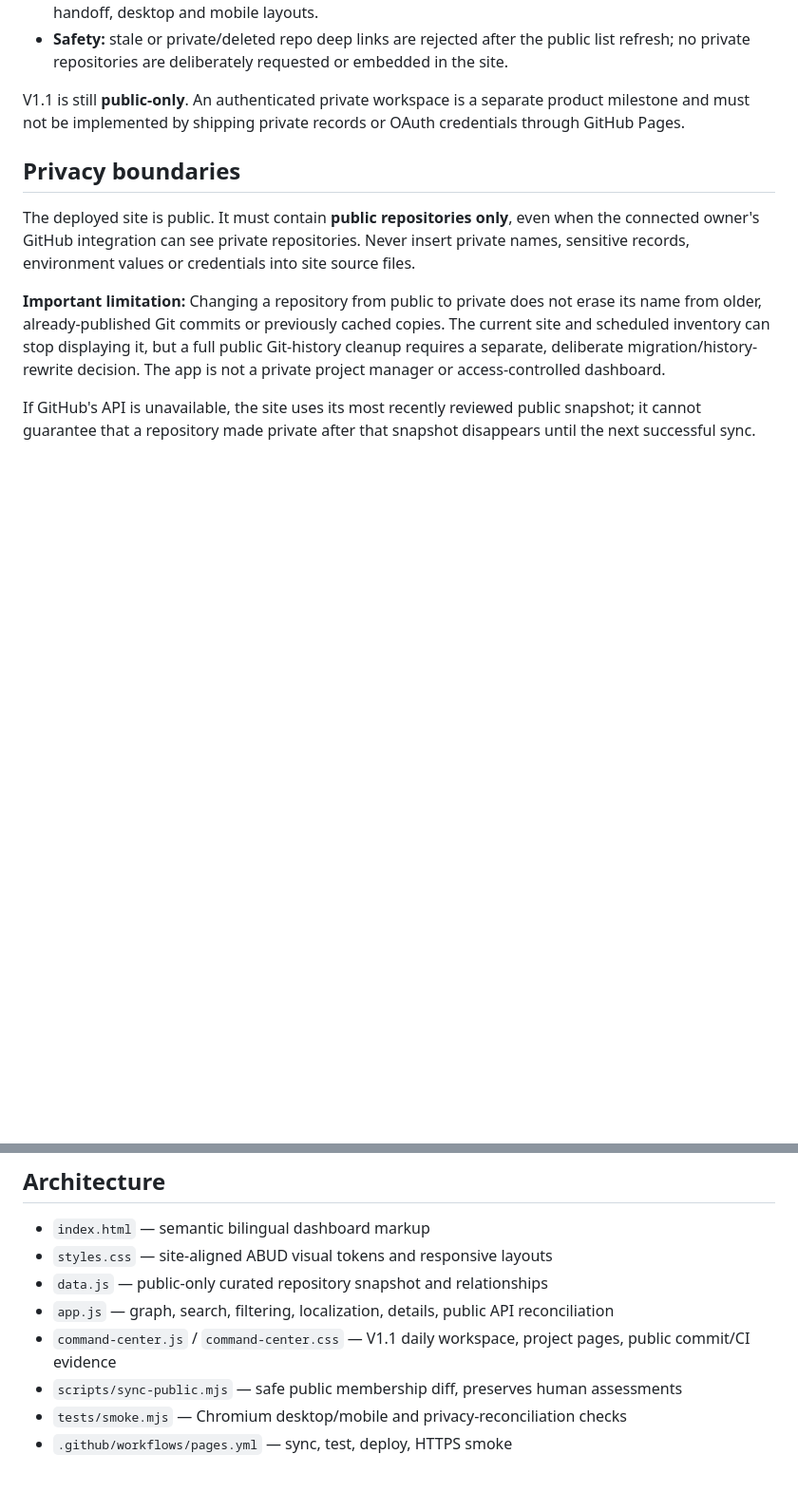
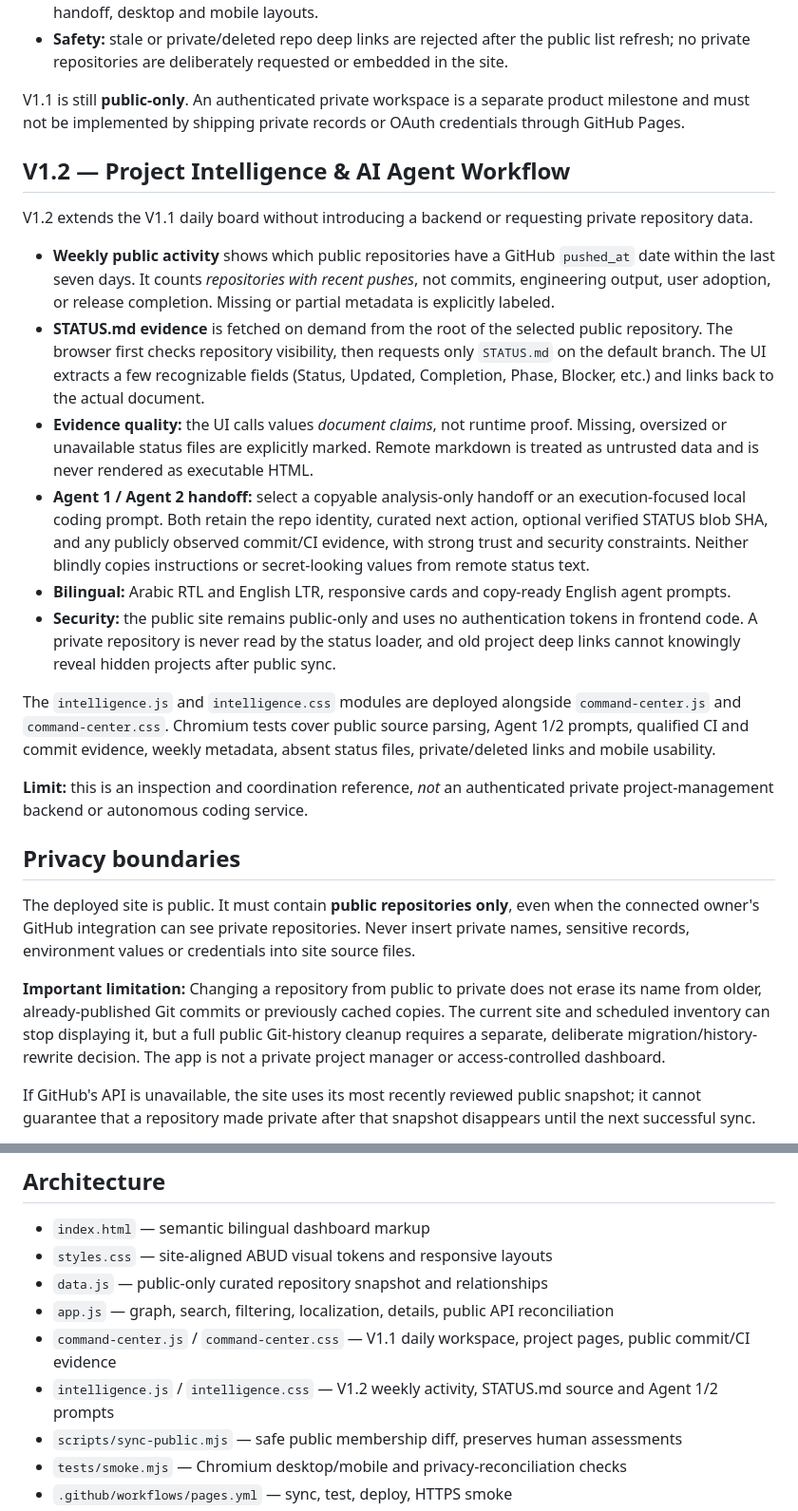
Before and after one commit to abudoxali/-abud-github-universe, a Markdown page: README.md, 2 parts joined by grey strips. Shown at 95% size. GitHub-like rendering; blank space fills up the shorter version.

Commit message:
docs(v1.2): describe public source verification, weekly review and agent prompt workflow

```diff
--- a/README.md
+++ b/README.md
@@ -27,6 +27,21 @@ The public GitHub Universe is now usable as a daily project reference:
 
 V1.1 is still **public-only**. An authenticated private workspace is a separate product milestone and must not be implemented by shipping private records or OAuth credentials through GitHub Pages.
 
+## V1.2 — Project Intelligence & AI Agent Workflow
+
+V1.2 extends the V1.1 daily board without introducing a backend or requesting private repository data.
+
+- **Weekly public activity** shows which public repositories have a GitHub `pushed_at` date within the last seven days. It counts *repositories with recent pushes*, not commits, engineering output, user adoption, or release completion. Missing or partial metadata is explicitly labeled.
+- **STATUS.md evidence** is fetched on demand from the root of the selected public repository. The browser first checks repository visibility, then requests only `STATUS.md` on the default branch. The UI extracts a few recognizable fields (Status, Updated, Completion, Phase, Blocker, etc.) and links back to the actual document.
+- **Evidence quality:** the UI calls values *document claims*, not runtime proof. Missing, oversized or unavailable status files are explicitly marked. Remote markdown is treated as untrusted data and is never rendered as executable HTML.
+- **Agent 1 / Agent 2 handoff:** select a copyable analysis-only handoff or an execution-focused local coding prompt. Both retain the repo identity, curated next action, optional verified STATUS blob SHA, and any publicly observed commit/CI evidence, with strong trust and security constraints. Neither blindly copies instructions or secret-looking values from remote status text.
+- **Bilingual:** Arabic RTL and English LTR, responsive cards and copy-ready English agent prompts.
+- **Security:** the public site remains public-only and uses no authentication tokens in frontend code. A private repository is never read by the status loader, and old project deep links cannot knowingly reveal hidden projects after public sync.
+
+The `intelligence.js` and `intelligence.css` modules are deployed alongside `command-center.js` and `command-center.css`. Chromium tests cover public source parsing, Agent 1/2 prompts, qualified CI and commit evidence, weekly metadata, absent status files, private/deleted links and mobile usability.
+
+**Limit:** this is an inspection and coordination reference, *not* an authenticated private project-management backend or autonomous coding service.
+
 ## Privacy boundaries
 
 The deployed site is public. It must contain **public repositories only**, even when the connected owner's GitHub integration can see private repositories. Never insert private names, sensitive records, environment values or credentials into site source files.
@@ -42,6 +57,7 @@ If GitHub's API is unavailable, the site uses its most recently reviewed public
 - `data.js` — public-only curated repository snapshot and relationships
 - `app.js` — graph, search, filtering, localization, details, public API reconciliation
 - `command-center.js` / `command-center.css` — V1.1 daily workspace, project pages, public commit/CI evidence
+- `intelligence.js` / `intelligence.css` — V1.2 weekly activity, STATUS.md source and Agent 1/2 prompts
 - `scripts/sync-public.mjs` — safe public membership diff, preserves human assessments
 - `tests/smoke.mjs` — Chromium desktop/mobile and privacy-reconciliation checks
 - `.github/workflows/pages.yml` — sync, test, deploy, HTTPS smoke
```
